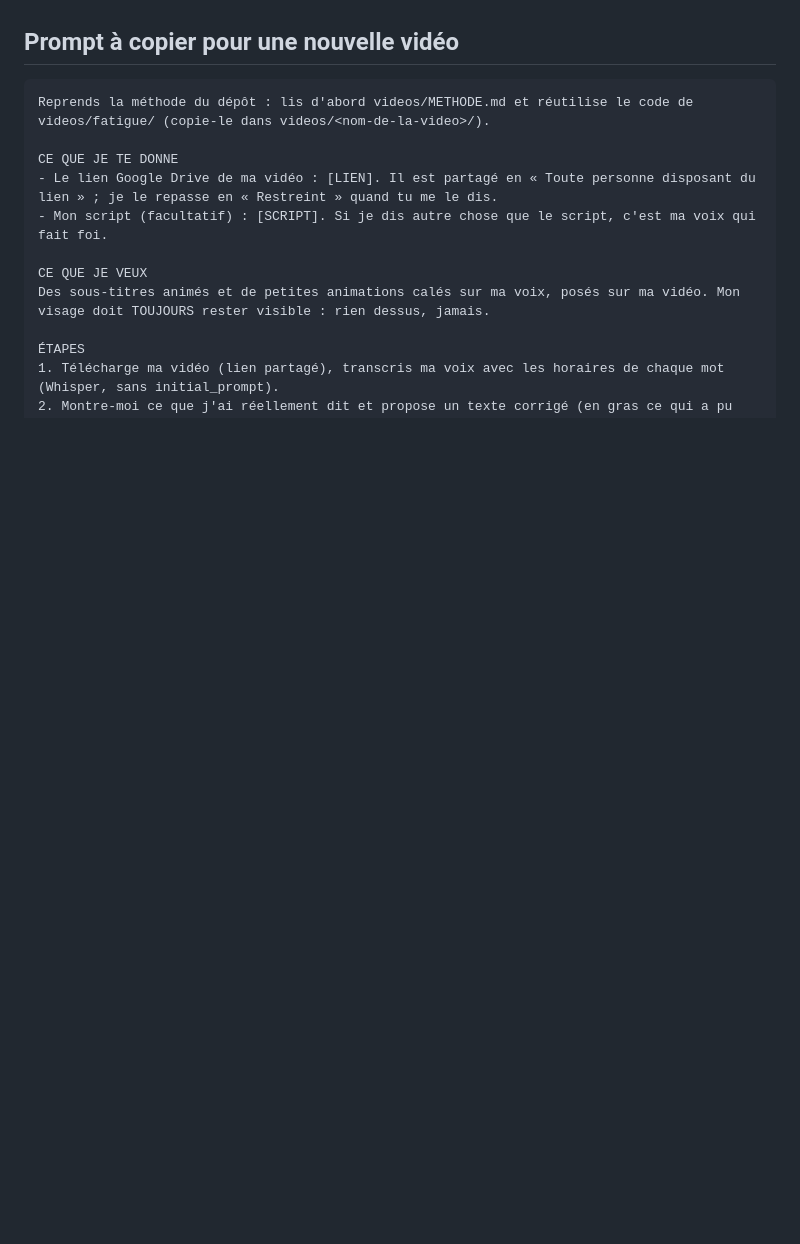
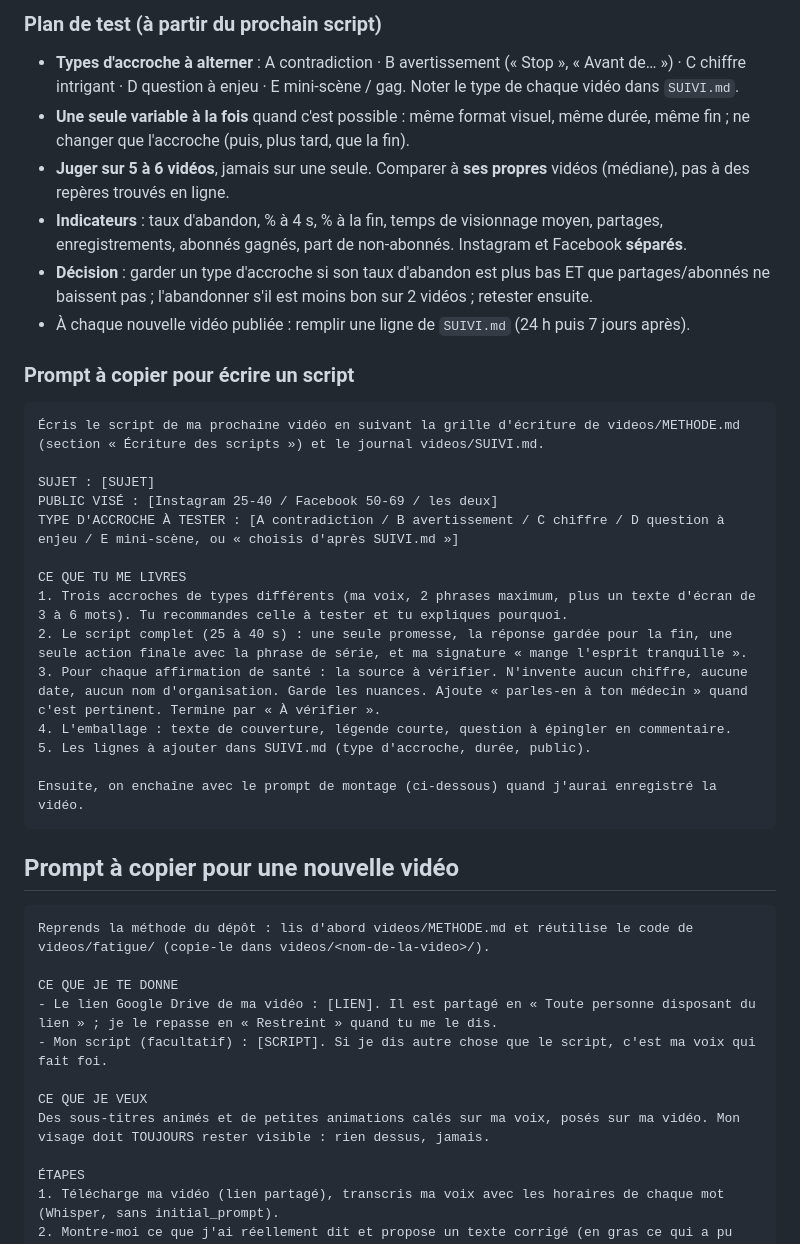
Before and after one commit to arnojanssens04-ai/NutriCoach, a Markdown page: videos/METHODE.md, the part around one of its changes. GitHub-like rendering; blank space fills up the shorter version.

````diff
--- a/videos/METHODE.md
+++ b/videos/METHODE.md
@@ -64,3 +82,30 @@ Livrables : cette vidéo, `sous-titres_transparent.mov` + `visuels_transparent.m
+### Plan de test (à partir du prochain script)
+- **Types d'accroche à alterner** : A contradiction · B avertissement (« Stop », « Avant de… ») · C chiffre intrigant · D question à enjeu · E mini-scène / gag. Noter le type de chaque vidéo dans `SUIVI.md`.
+- **Une seule variable à la fois** quand c'est possible : même format visuel, même durée, même fin ; ne changer que l'accroche (puis, plus tard, que la fin).
+- **Juger sur 5 à 6 vidéos**, jamais sur une seule. Comparer à **ses propres** vidéos (médiane), pas à des repères trouvés en ligne.
+- **Indicateurs** : taux d'abandon, % à 4 s, % à la fin, temps de visionnage moyen, partages, enregistrements, abonnés gagnés, part de non-abonnés. Instagram et Facebook **séparés**.
+- **Décision** : garder un type d'accroche si son taux d'abandon est plus bas ET que partages/abonnés ne baissent pas ; l'abandonner s'il est moins bon sur 2 vidéos ; retester ensuite.
+- À chaque nouvelle vidéo publiée : remplir une ligne de `SUIVI.md` (24 h puis 7 jours après).
+
+### Prompt à copier pour écrire un script
+
+```text
+Écris le script de ma prochaine vidéo en suivant la grille d'écriture de videos/METHODE.md (section « Écriture des scripts ») et le journal videos/SUIVI.md.
+
+SUJET : [SUJET]
+PUBLIC VISÉ : [Instagram 25-40 / Facebook 50-69 / les deux]
+TYPE D'ACCROCHE À TESTER : [A contradiction / B avertissement / C chiffre / D question à enjeu / E mini-scène, ou « choisis d'après SUIVI.md »]
+
+CE QUE TU ME LIVRES
+1. Trois accroches de types différents (ma voix, 2 phrases maximum, plus un texte d'écran de 3 à 6 mots). Tu recommandes celle à tester et tu expliques pourquoi.
+2. Le script complet (25 à 40 s) : une seule promesse, la réponse gardée pour la fin, une seule action finale avec la phrase de série, et ma signature « mange l'esprit tranquille ».
+3. Pour chaque affirmation de santé : la source à vérifier. N'invente aucun chiffre, aucune date, aucun nom d'organisation. Garde les nuances. Ajoute « parles-en à ton médecin » quand c'est pertinent. Termine par « À vérifier ».
+4. L'emballage : texte de couverture, légende courte, question à épingler en commentaire.
+5. Les lignes à ajouter dans SUIVI.md (type d'accroche, durée, public).
+
+Ensuite, on enchaîne avec le prompt de montage (ci-dessous) quand j'aurai enregistré la vidéo.
+```
+
 ## Prompt à copier pour une nouvelle vidéo
 
 ```text
````
Also changed, not shown: other parts of videos/METHODE.md (+18 -0 lines), videos/SUIVI.md (added, +24 -0 lines).
